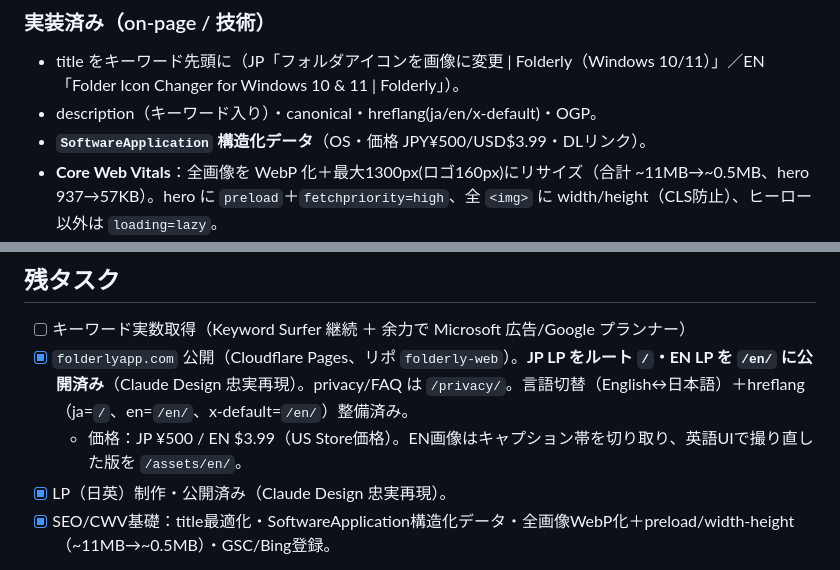
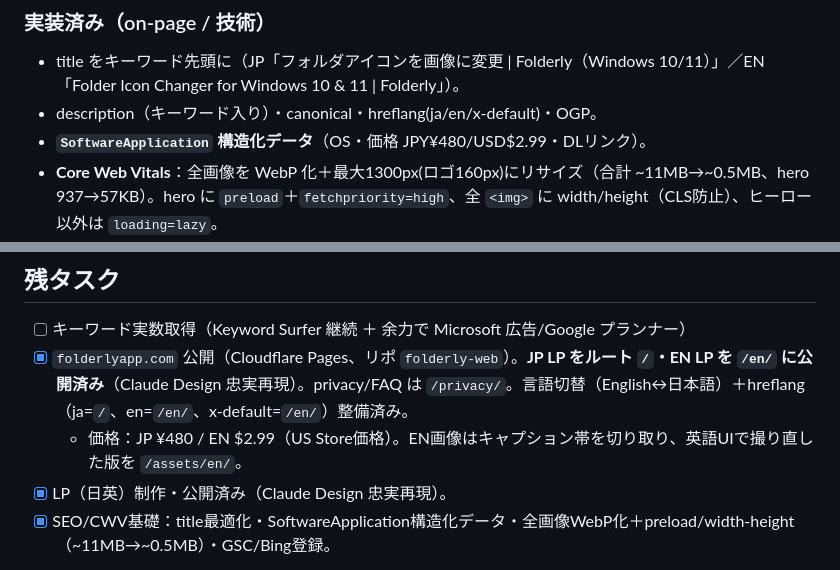
Before and after one commit to sknk-aaa/folderly, a Markdown page: docs/MARKETING.md, 2 parts joined by grey strips. GitHub-like rendering.

```diff
--- a/docs/MARKETING.md
+++ b/docs/MARKETING.md
@@ -115,7 +126,7 @@ SEO初期設定：title≤60字・description≈120字・H1単一・`hreflang`(e
 ### 実装済み（on-page / 技術）
 - title をキーワード先頭に（JP「フォルダアイコンを画像に変更 | Folderly（Windows 10/11）」／EN「Folder Icon Changer for Windows 10 & 11 | Folderly」）。
 - description（キーワード入り）・canonical・hreflang(ja/en/x-default)・OGP。
-- **`SoftwareApplication` 構造化データ**（OS・価格 JPY¥500/USD$3.99・DLリンク）。
+- **`SoftwareApplication` 構造化データ**（OS・価格 JPY¥480/USD$2.99・DLリンク）。
 - **Core Web Vitals**：全画像を WebP 化＋最大1300px(ロゴ160px)にリサイズ（合計 ~11MB→~0.5MB、hero 937→57KB）。hero に `preload`＋`fetchpriority=high`、全 `<img>` に width/height（CLS防止）、ヒーロー以外は `loading=lazy`。
 - sitemap.xml / robots.txt、Google Search Console・Bing Webmaster Tools 登録・sitemap送信済み。
 
@@ -140,7 +151,7 @@ SERPが情報系なので、how-to/悩み解決記事で拡散需要を回収→
 
 - [ ] キーワード実数取得（Keyword Surfer 継続 ＋ 余力で Microsoft 広告/Google プランナー）
 - [x] `folderlyapp.com` 公開（Cloudflare Pages、リポ `folderly-web`）。**JP LP をルート `/`・EN LP を `/en/` に公開済み**（Claude Design 忠実再現）。privacy/FAQ は `/privacy/`。言語切替（English↔日本語）＋hreflang（ja=`/`、en=`/en/`、x-default=`/en/`）整備済み。
-  - 価格：JP ¥500 / EN $3.99（US Store価格）。EN画像はキャプション帯を切り取り、英語UIで撮り直した版を `/assets/en/`。
+  - 価格：JP ¥480 / EN $2.99（US Store価格）。EN画像はキャプション帯を切り取り、英語UIで撮り直した版を `/assets/en/`。
 - [x] LP（日英）制作・公開済み（Claude Design 忠実再現）。
 - [x] SEO/CWV基礎：title最適化・SoftwareApplication構造化データ・全画像WebP化＋preload/width-height（~11MB→~0.5MB）・GSC/Bing登録。
 - [~] **how-to 記事を `/blog/` に制作**（SEOの本命）。JP pillar「Windows 11でフォルダのアイコンを画像に変更する方法」公開済み（`/blog/windows-folder-icon-change/`・手順スクショ＋作例＋比較・CTAはLP一本）。残：JP★「変更できない時の対処法」・EN版。
```
Also changed, not shown: other parts of docs/MARKETING.md (+14 -3 lines), docs/HANDOFF.md (+5 -3 lines), docs/OPERATIONS.md (+46 -22 lines).
